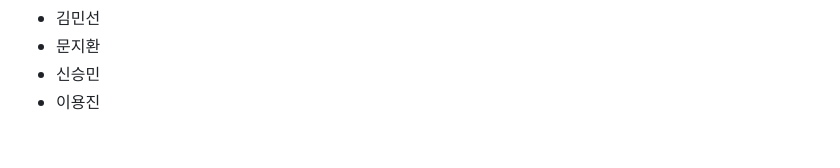
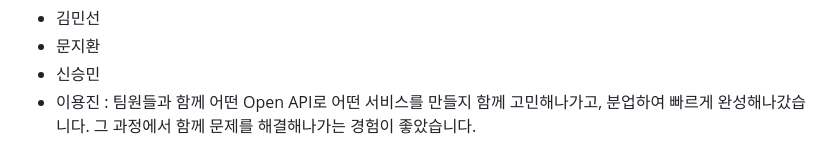
Before and after one commit to woorifisa-service-dev-2nd/frontend-2nd-MoneyChanger, a Markdown page: README.md, the part around the change. Rendered like a GitHub page.

Commit message:
Docs: 이용진 후기 작성

```diff
--- a/README.md
+++ b/README.md
@@ -152,6 +152,6 @@ function getExchangeRate(func, date = getQueryDate()) {
         <li>김민선</li>
         <li>문지환</li>
         <li>신승민</li>
-        <li>이용진</li>
+        <li>이용진 : 팀원들과 함께 어떤 Open API로 어떤 서비스를 만들지 함께 고민해나가고, 분업하여 빠르게 완성해나갔습니다. 그 과정에서 함께 문제를 해결해나가는 경험이 좋았습니다.</li>
       </ul>
     </div>
```
